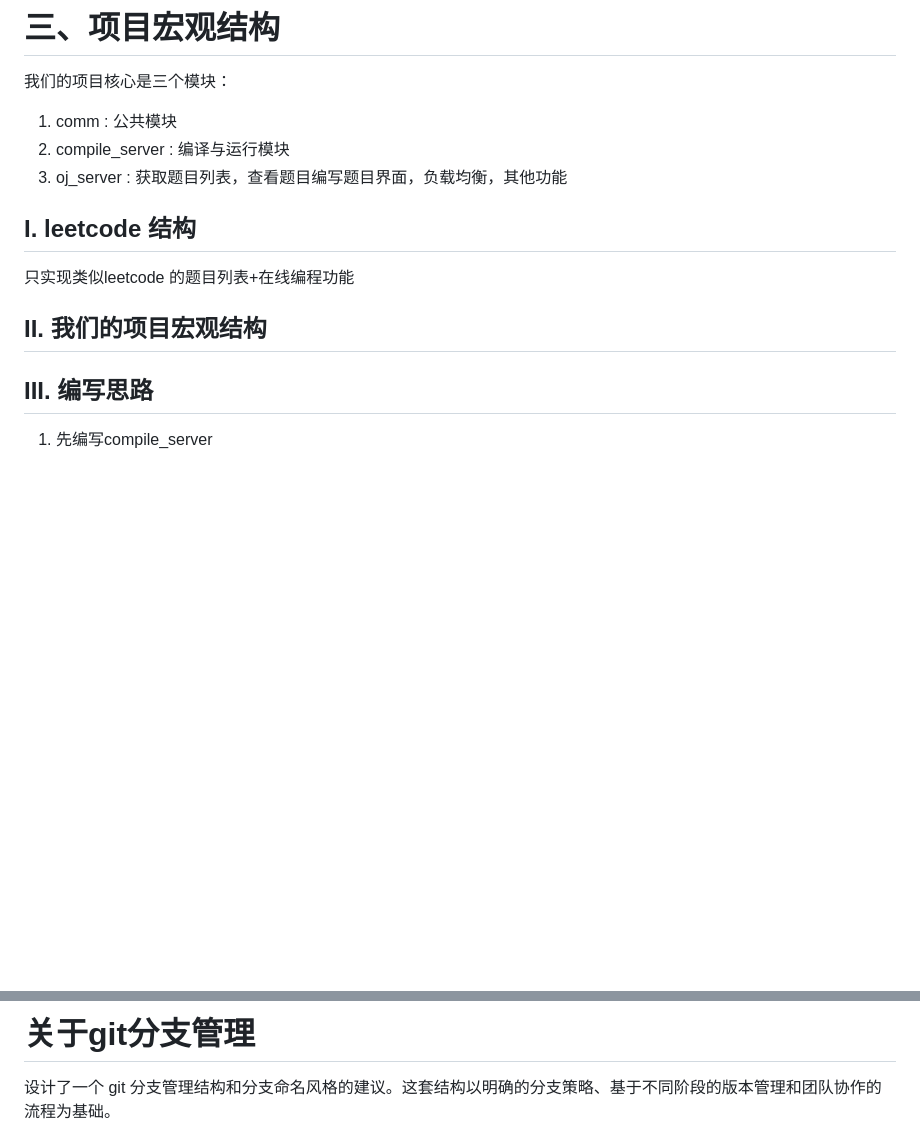
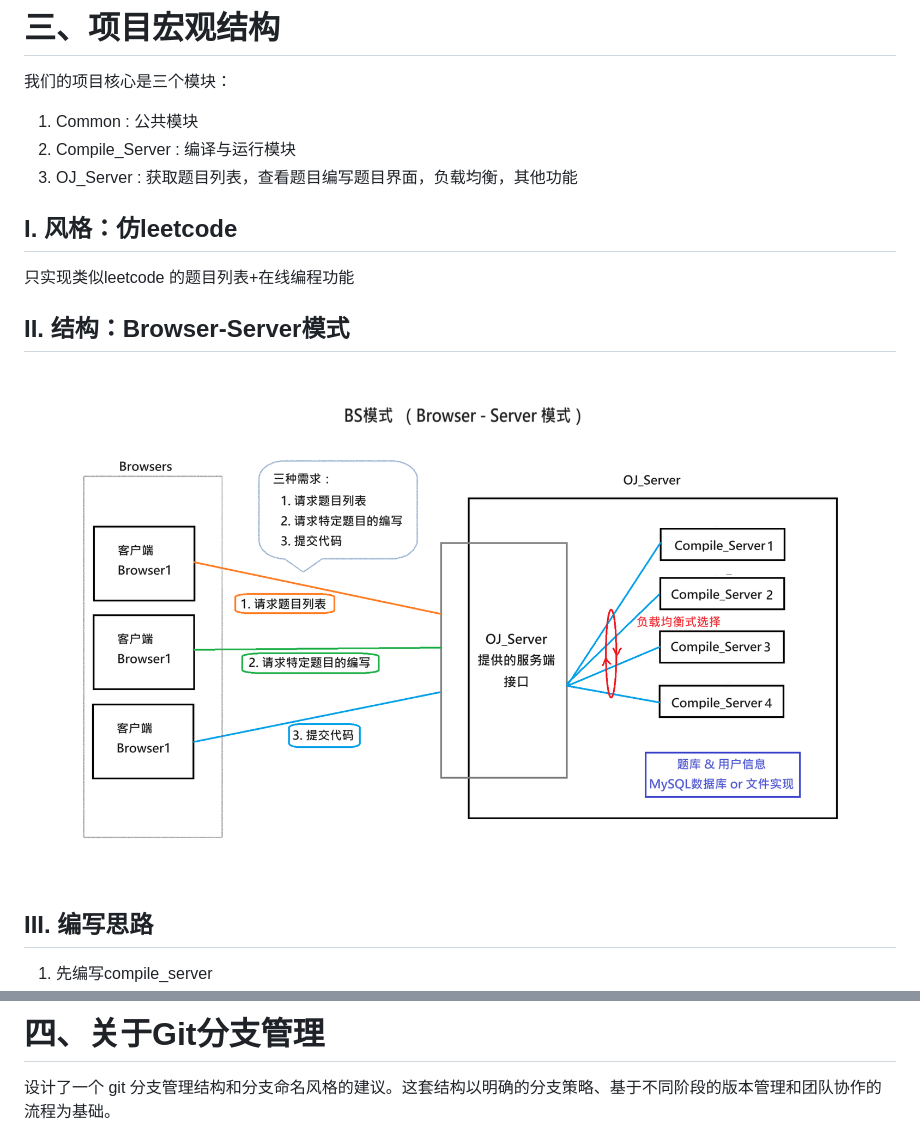
Before and after one commit to NQ-lovecpp/Load-balancing-online-judging-system, a Markdown page: ReadMe.md, 2 parts joined by grey strips. Drawn GitHub-style; pictures changed too: ReadMePics/BS模式.png (added); blank space fills up the shorter version.

Commit message:
Update ReadMe with Frame diagram and compile server

```diff
--- a/ReadMe.md
+++ b/ReadMe.md
@@ -18,16 +18,16 @@
 
 # 三、项目宏观结构
 我们的项目核心是三个模块：
-1. comm : 公共模块
-2. compile_server : 编译与运行模块
-3. oj_server : 获取题目列表，查看题目编写题目界面，负载均衡，其他功能
+1. Common : 公共模块
+2. Compile_Server : 编译与运行模块
+3. OJ_Server : 获取题目列表，查看题目编写题目界面，负载均衡，其他功能
 
-
-## I. leetcode 结构
+## I. 风格：仿leetcode
 
 只实现类似leetcode 的题目列表+在线编程功能
 
-## II. 我们的项目宏观结构
+## II. 结构：Browser-Server模式
+![](/ReadMePics/BS模式.png)
 
 ## III. 编写思路
 1. 先编写compile_server
@@ -39,6 +42,5 @@
 
-
-# 关于git分支管理
+# 四、关于Git分支管理
 
 设计了一个 git 分支管理结构和分支命名风格的建议。这套结构以明确的分支策略、基于不同阶段的版本管理和团队协作的流程为基础。
 
```
Also changed, not shown: other parts of ReadMe.md (+7 -1 lines), ReadMePics/编译服务.png (added).
